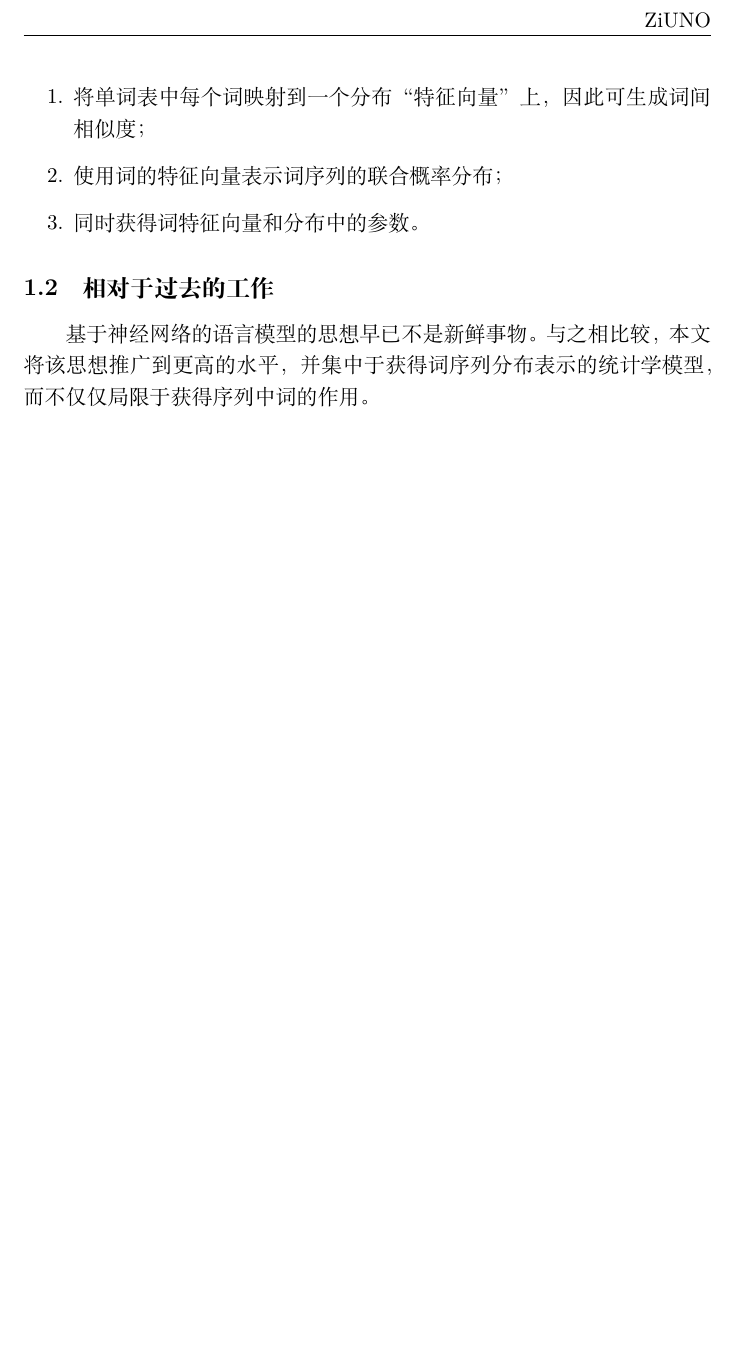
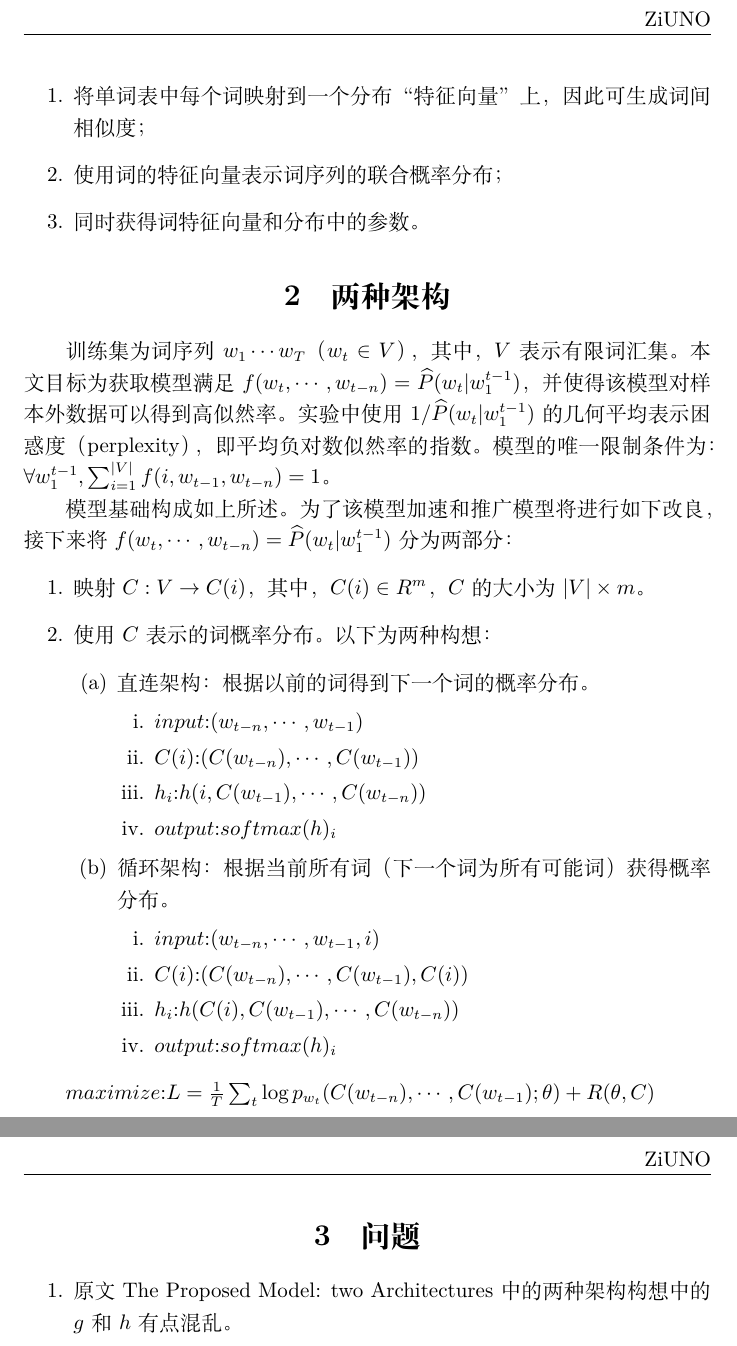
Before and after one commit to ZiUNO/NLP, a LaTeX document (Paper/A Neural Probabilistic Language Model/paper.tex): part of page 2 of 2 before the commit and two parts of pages 2 and 3 of 3 after it, the two joined at a grey line, cut so that both start at the same text, the shorter picture padded with empty space. Compiled offline with XeLaTeX.

Commit message:
Update： 添加神经概率模型内容：两种架构及需最大化的参数L

```diff
--- a/Paper/A Neural Probabilistic Language Model/paper.tex
+++ b/Paper/A Neural Probabilistic Language Model/paper.tex
@@ -36,6 +36,33 @@
   \item 使用词的特征向量表示词序列的联合概率分布；
   \item 同时获得词特征向量和分布中的参数。
 \end{enumerate}
-\subsection{相对于过去的工作}
-\par{基于神经网络的语言模型的思想早已不是新鲜事物。与之相比较，本文将该思想推广到更高的水平，并集中于获得词序列分布表示的统计学模型，而不仅仅局限于获得序列中词的作用。}
+\section{两种架构}
+\par{训练集为词序列$w_{1}\cdots w_{T}$（$w_{t}\in V$），其中，$V$表示有限词汇集。本文目标为获取模型满足$f(w_{t},\cdots,w_{t-n})=\widehat{P}(w_{t}|w_{1}^{t-1})$，并使得该模型对样本外数据可以得到高似然率。实验中使用$1/\widehat{P}(w_t|w_{1}^{t-1})$的几何平均表示困惑度（perplexity），即平均负对数似然率的指数。模型的唯一限制条件为：$\forall w_{1}^{t-1}, \sum _{i=1}^{|V|}f(i,w_{t-1},w_{t-n})=1$。}
+\par{模型基础构成如上所述。为了该模型加速和推广模型将进行如下改良，接下来将$f(w_{t},\cdots,w_{t-n})=\widehat{P}(w_{t}|w_{1}^{t-1})$分为两部分：}
+\begin{enumerate}
+  \item 映射$C:V\rightarrow C(i)$，其中，$C(i)\in R^{m}$，$C$的大小为$|V| \times m$。
+  \item 使用$C$表示的词概率分布。以下为两种构想：
+  \begin{enumerate}
+    \item 直连架构：根据以前的词得到下一个词的概率分布。
+    \begin{enumerate}
+      \item $input$:$(w_{t-n},\cdots,w_{t-1})$
+      \item $C(i)$:$(C(w_{t-n}),\cdots,C(w_{t-1}))$
+      \item $h_{i}$:$h(i,C(w_{t-1}),\cdots,C(w_{t-n}))$
+      \item $output$:$softmax(h)_{i}$
+    \end{enumerate}
+    \item 循环架构：根据当前所有词（下一个词为所有可能词）获得概率分布。
+    \begin{enumerate}
+      \item $input$:$(w_{t-n},\cdots,w_{t-1},i)$
+      \item $C(i)$:$(C(w_{t-n}),\cdots,C(w_{t-1}),C(i))$
+      \item $h_{i}$:$h(C(i),C(w_{t-1}),\cdots,C(w_{t-n}))$
+      \item $output$:$softmax(h)_{i}$
+    \end{enumerate}
+  \end{enumerate}
+\end{enumerate}
+\par{$maximize$:$L=\frac{1}{T}\sum_{t}\log p_{w_{t}}(C(w_{t-n}),\cdots,C(w_{t-1});\theta)+R(\theta,C)$}
+\section{问题}
+\begin{enumerate}
+  \item 原文The Proposed Model: two Architectures中的两种架构构想中的$g$和$h$有点混乱。
+\end{enumerate}
+
 \end{document}
```
Also changed, not shown: Paper/A Neural Probabilistic Language Model/paper.tex (4 more changed lines).
